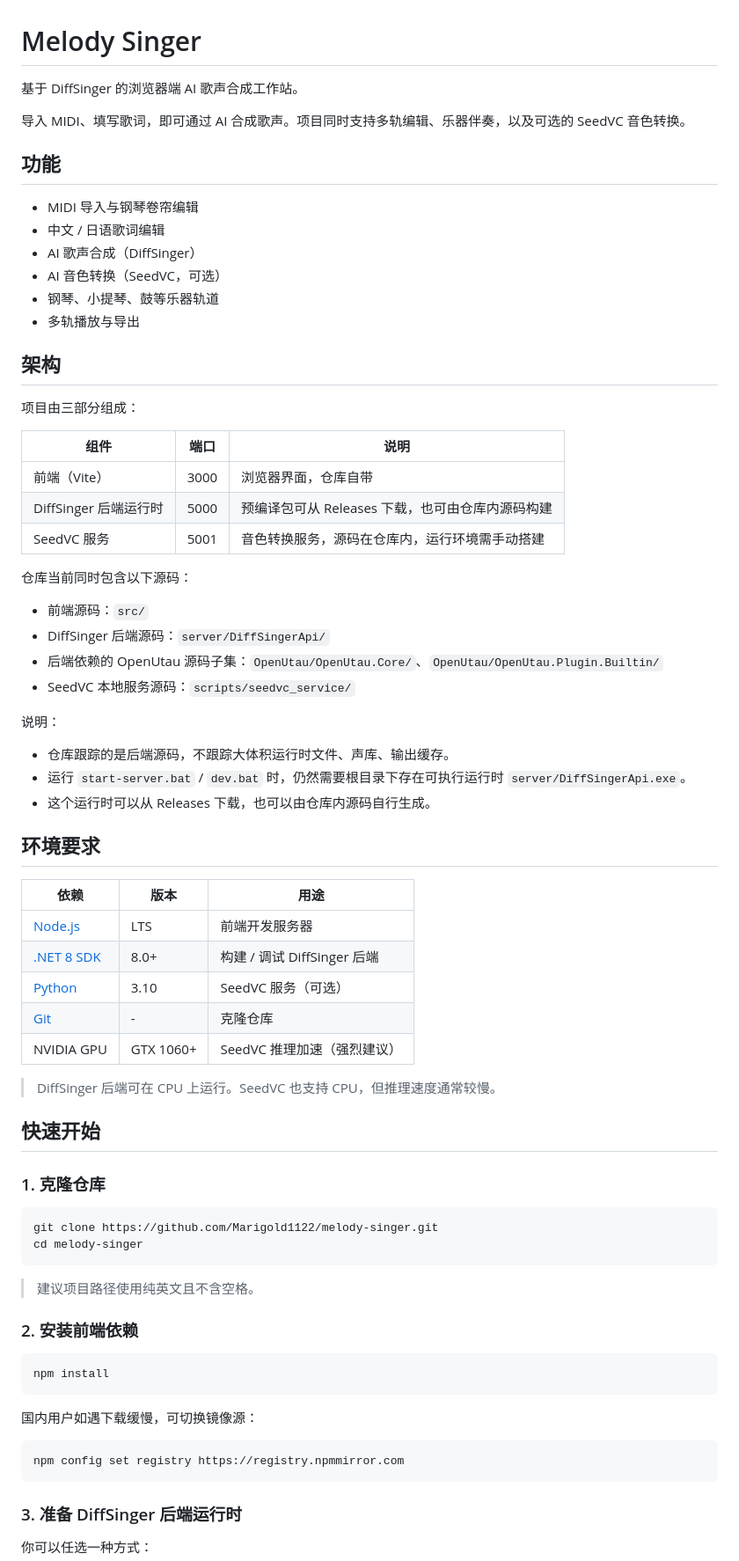
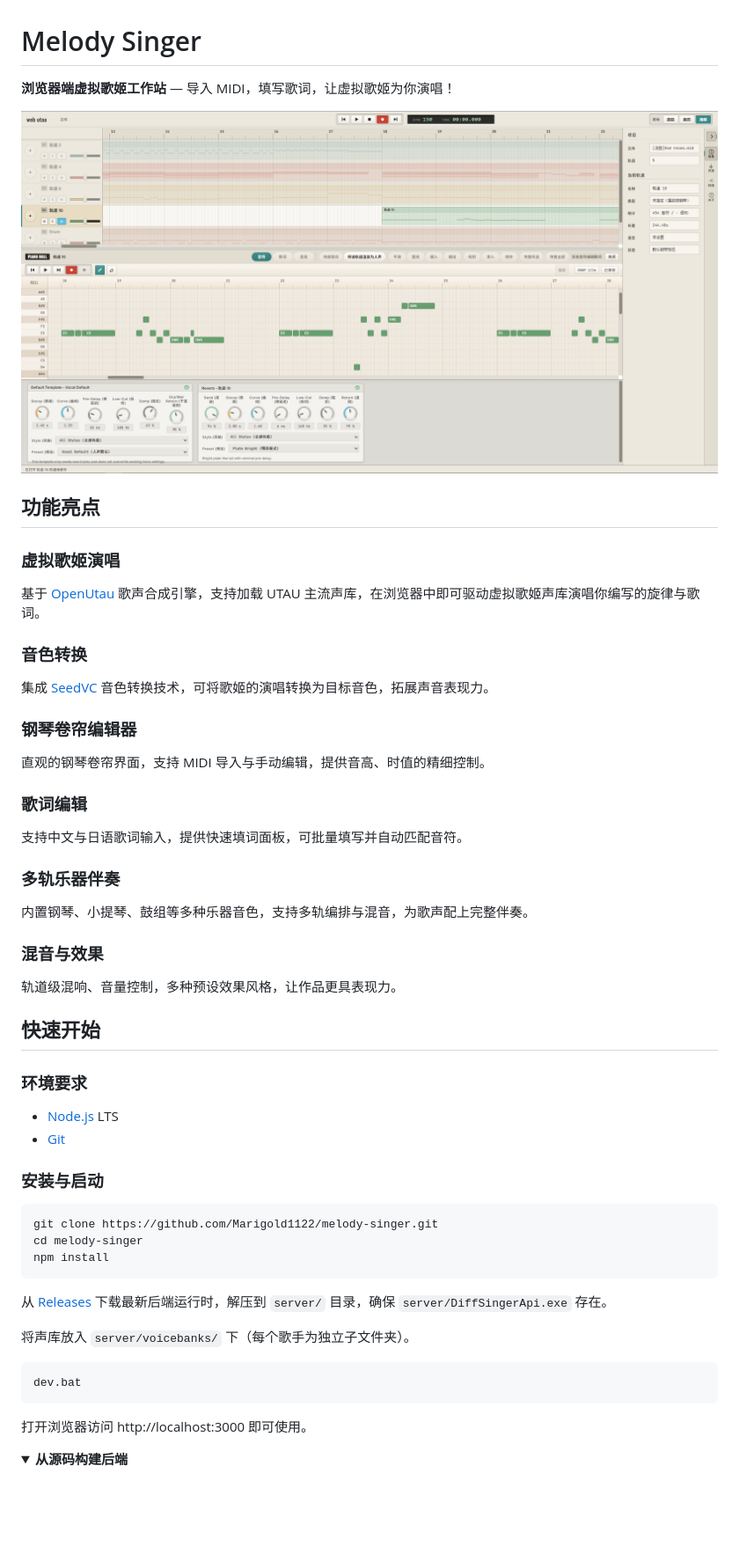
Before and after one commit to Marigold1122/WebUtau, a Markdown page: README.md, the part around one of its changes. Shown at 88% size. GitHub-like rendering; pictures changed too: docs/screenshot.png (added); folded sections open; blank space fills up the shorter version.

Commit message:
docs: 重写 README，优化结构与内容

````diff
--- a/README.md
+++ b/README.md
@@ -1,77 +1,54 @@
 # Melody Singer
 
-基于 DiffSinger 的浏览器端 AI 歌声合成工作站。
+**浏览器端虚拟歌姬工作站** — 导入 MIDI，填写歌词，让虚拟歌姬为你演唱！
 
-导入 MIDI、填写歌词，即可通过 AI 合成歌声。项目同时支持多轨编辑、乐器伴奏，以及可选的 SeedVC 音色转换。
+![Melody Singer 界面预览](docs/screenshot.png)
 
-## 功能
+## 功能亮点
 
-- MIDI 导入与钢琴卷帘编辑
-- 中文 / 日语歌词编辑
-- AI 歌声合成（DiffSinger）
-- AI 音色转换（SeedVC，可选）
-- 钢琴、小提琴、鼓等乐器轨道
-- 多轨播放与导出
+### 虚拟歌姬演唱
+基于 [OpenUtau](https://github.com/stakira/OpenUtau) 歌声合成引擎，支持加载 UTAU 主流声库，在浏览器中即可驱动虚拟歌姬声库演唱你编写的旋律与歌词。
 
-## 架构
+### 音色转换
+集成 [SeedVC](https://github.com/Plachtaa/seed-vc) 音色转换技术，可将歌姬的演唱转换为目标音色，拓展声音表现力。
 
-项目由三部分组成：
+### 钢琴卷帘编辑器
+直观的钢琴卷帘界面，支持 MIDI 导入与手动编辑，提供音高、时值的精细控制。
 
-| 组件 | 端口 | 说明 |
-| --- | --- | --- |
-| 前端（Vite） | 3000 | 浏览器界面，仓库自带 |
-| DiffSinger 后端运行时 | 5000 | 预编译包可从 Releases 下载，也可由仓库内源码构建 |
-| SeedVC 服务 | 5001 | 音色转换服务，源码在仓库内，运行环境需手动搭建 |
+### 歌词编辑
+支持中文与日语歌词输入，提供快速填词面板，可批量填写并自动匹配音符。
 
-仓库当前同时包含以下源码：
+### 多轨乐器伴奏
+内置钢琴、小提琴、鼓组等多种乐器音色，支持多轨编排与混音，为歌声配上完整伴奏。
 
-- 前端源码：`src/`
-- DiffSinger 后端源码：`server/DiffSingerApi/`
-- 后端依赖的 OpenUtau 源码子集：`OpenUtau/OpenUtau.Core/`、`OpenUtau/OpenUtau.Plugin.Builtin/`
-- SeedVC 本地服务源码：`scripts/seedvc_service/`
-
-说明：
-
-- 仓库跟踪的是后端源码，不跟踪大体积运行时文件、声库、输出缓存。
-- 运行 `start-server.bat` / `dev.bat` 时，仍然需要根目录下存在可执行运行时 `server/DiffSingerApi.exe`。
-- 这个运行时可以从 Releases 下载，也可以由仓库内源码自行生成。
-
-## 环境要求
-
-| 依赖 | 版本 | 用途 |
-| --- | --- | --- |
-| [Node.js](https://nodejs.org/) | LTS | 前端开发服务器 |
-| [.NET 8 SDK](https://dotnet.microsoft.com/download/dotnet/8.0) | 8.0+ | 构建 / 调试 DiffSinger 后端 |
-| [Python](https://www.python.org/downloads/release/python-31011/) | 3.10 | SeedVC 服务（可选） |
-| [Git](https://git-scm.com/) | - | 克隆仓库 |
-| NVIDIA GPU | GTX 1060+ | SeedVC 推理加速（强烈建议） |
-
-> DiffSinger 后端可在 CPU 上运行。SeedVC 也支持 CPU，但推理速度通常较慢。
+### 混音与效果
+轨道级混响、音量控制，多种预设效果风格，让作品更具表现力。
 
 ## 快速开始
 
-### 1. 克隆仓库
+### 环境要求
+
+- [Node.js](https://nodejs.org/) LTS
+- [Git](https://git-scm.com/)
+
+### 安装与启动
 
 ```bash
 git clone https://github.com/Marigold1122/melody-singer.git
 cd melody-singer
-```
-
-> 建议项目路径使用纯英文且不含空格。
-
-### 2. 安装前端依赖
-
-```bash
 npm install
 ```
 
-国内用户如遇下载缓慢，可切换镜像源：
+从 [Releases](https://github.com/Marigold1122/melody-singer/releases) 下载最新后端运行时，解压到 `server/` 目录，确保 `server/DiffSingerApi.exe` 存在。
+
+将声库放入 `server/voicebanks/` 下（每个歌手为独立子文件夹）。
 
 ```bash
-npm config set registry https://registry.npmmirror.com
+dev.bat
 ```
 
-### 3. 准备 DiffSinger 后端运行时
+打开浏览器访问 http://localhost:3000 即可使用。
 
-你可以任选一种方式：
+<details>
+<summary><strong>从源码构建后端</strong></summary>
 
````
Also changed, not shown: other parts of README.md (+11 -120 lines).
